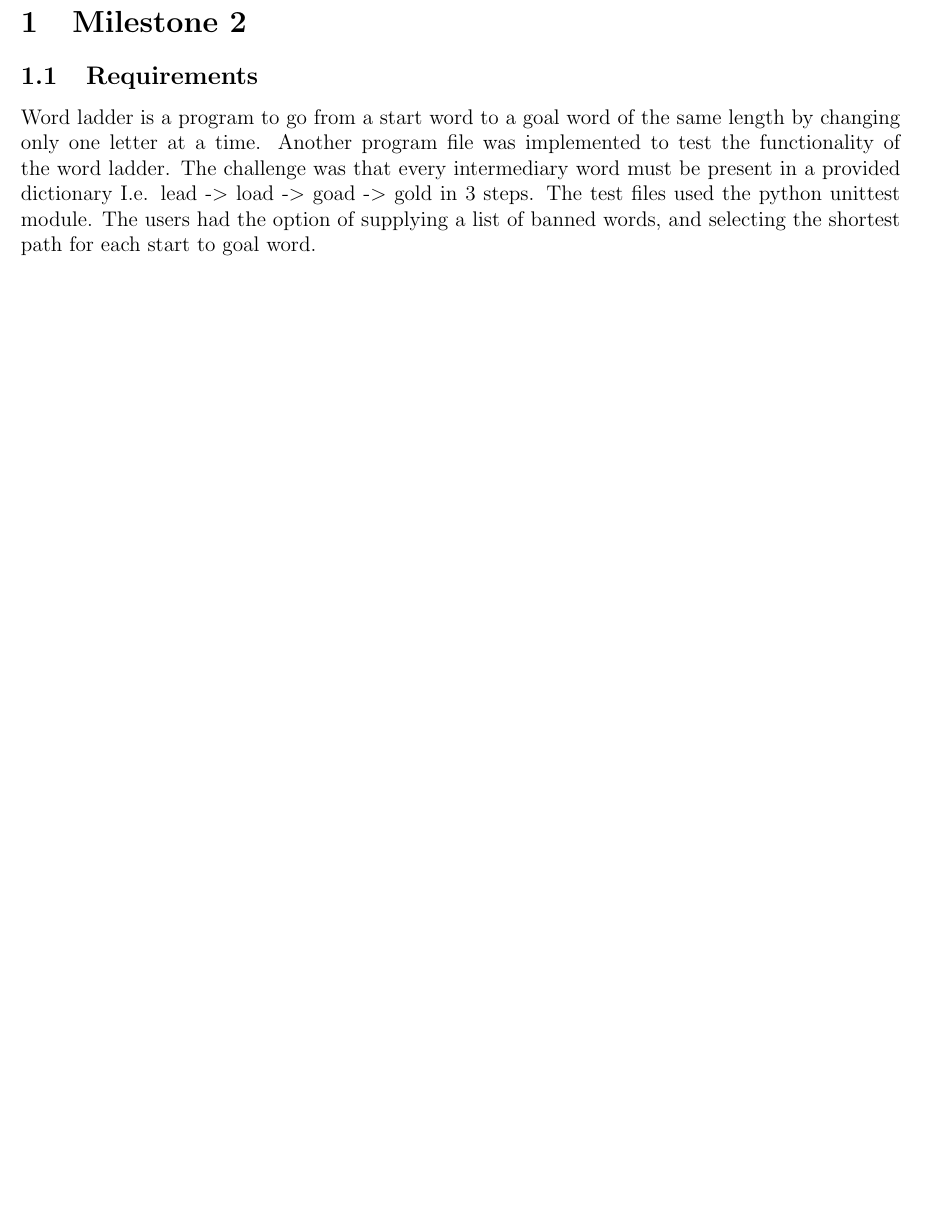
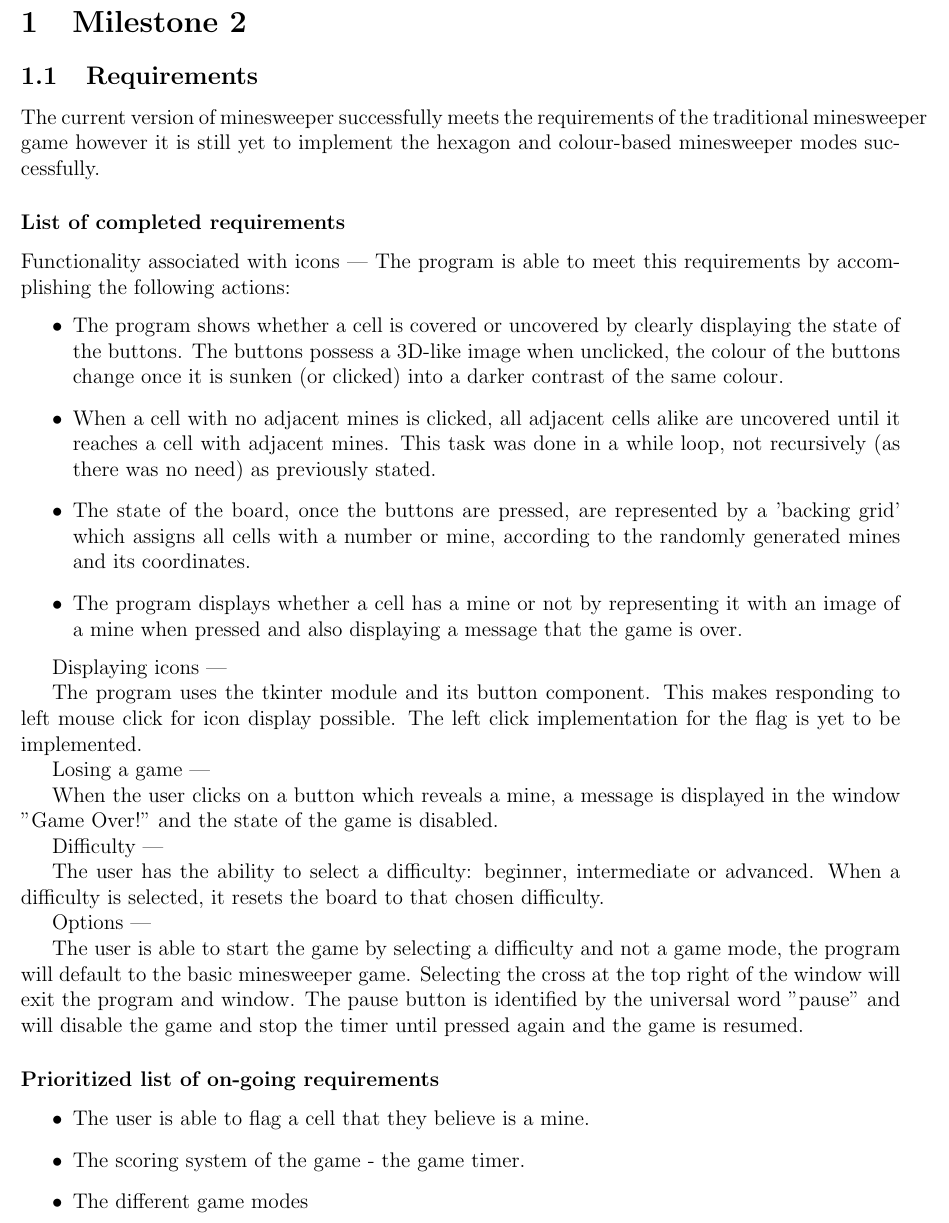
Before and after one commit to natnicha143/Minesweeper, a LaTeX document (Report/Milestone2.tex): part of page 3 of 8 before the commit and part of page 3 of 9 after it, cut so that both start at the same text, the shorter picture padded with empty space. Compiled offline with pdfLaTeX.

Commit message:
Added requirements section for milestone 2.

```diff
--- a/Report/Milestone2.tex
+++ b/Report/Milestone2.tex
@@ -60,8 +60,36 @@
 	\pagebreak
 	\section{Milestone 2}
 	\subsection{Requirements}
-	\par Word ladder is a program to go from a start word to a goal word of the same length by changing only one
-	letter at a time. Another program file was implemented to test the functionality of the word ladder. The challenge was that every intermediary word must be present in a provided dictionary I.e. lead -$>$ load -$>$ goad -$>$ gold in 3 steps. The test files used the python unittest module. The users had the option of supplying a list of banned words, and selecting the shortest path for each start to goal word.
+	\par The current  version of minesweeper successfully meets the requirements of the traditional minesweeper game however it is still yet to implement the hexagon and colour-based minesweeper  modes successfully.
+		\subsubsection{List of completed requirements}
+		Functionality associated with icons |
+		The program is able to meet this requirements by accomplishing the following actions:
+		\begin{itemize}
+			\item The program shows whether a cell is covered or uncovered by clearly displaying the state of the buttons. The buttons possess a 3D-like image when unclicked, the colour of the buttons change once it is sunken (or clicked) into a darker contrast of the same colour.
+			\item When a cell with no adjacent mines is clicked, all adjacent cells alike are uncovered until it reaches a cell with adjacent mines. This task was done in a while loop, not recursively (as there was no need) as previously stated.
+			\item The state of the board, once the buttons are pressed, are represented by a 'backing grid' which assigns all cells with a number or mine, according to the randomly generated mines and its coordinates.
+			\item The program displays whether a cell has a mine or not by representing it with an image of a mine when pressed and also displaying a message that the game is over.
+		\end{itemize}
+
+		Displaying icons |
+		\par The program uses the tkinter module and its button component. This makes responding to left mouse click for icon display possible. The left click implementation for the flag is yet to be implemented.
+
+		Losing a game |
+		\par When the user clicks on a button which reveals a mine, a message is displayed in the window "Game Over!" and the state of the game is disabled.
+
+		Difficulty |
+		\par The user has the ability to select a difficulty: beginner, intermediate or advanced. When a difficulty is selected, it resets the board to that chosen difficulty.
+
+		Options |
+		\par The user is able to start the game by selecting a difficulty and not a game mode, the program will default to the basic minesweeper game. Selecting the cross at the top right of the window will exit the program and window. The pause button is identified by the universal word "pause" and will disable the game and stop the timer until pressed again and the game is resumed.
+
+		\subsubsection{Prioritized list of on-going requirements}
+		\begin{itemize}
+			\item The user is able to flag a cell that they believe is a mine.
+			\item The scoring system of the game - the game timer.
+			\item The different game modes
+		\end{itemize}
+
 
 	\subsection{Product Use Cases}
 	\textbf{The following list itemizes the user requirements for the implementation of the Ladder-gram program}
```
Also changed, not shown: Report/Milestone2.pdf, 4 other files.
